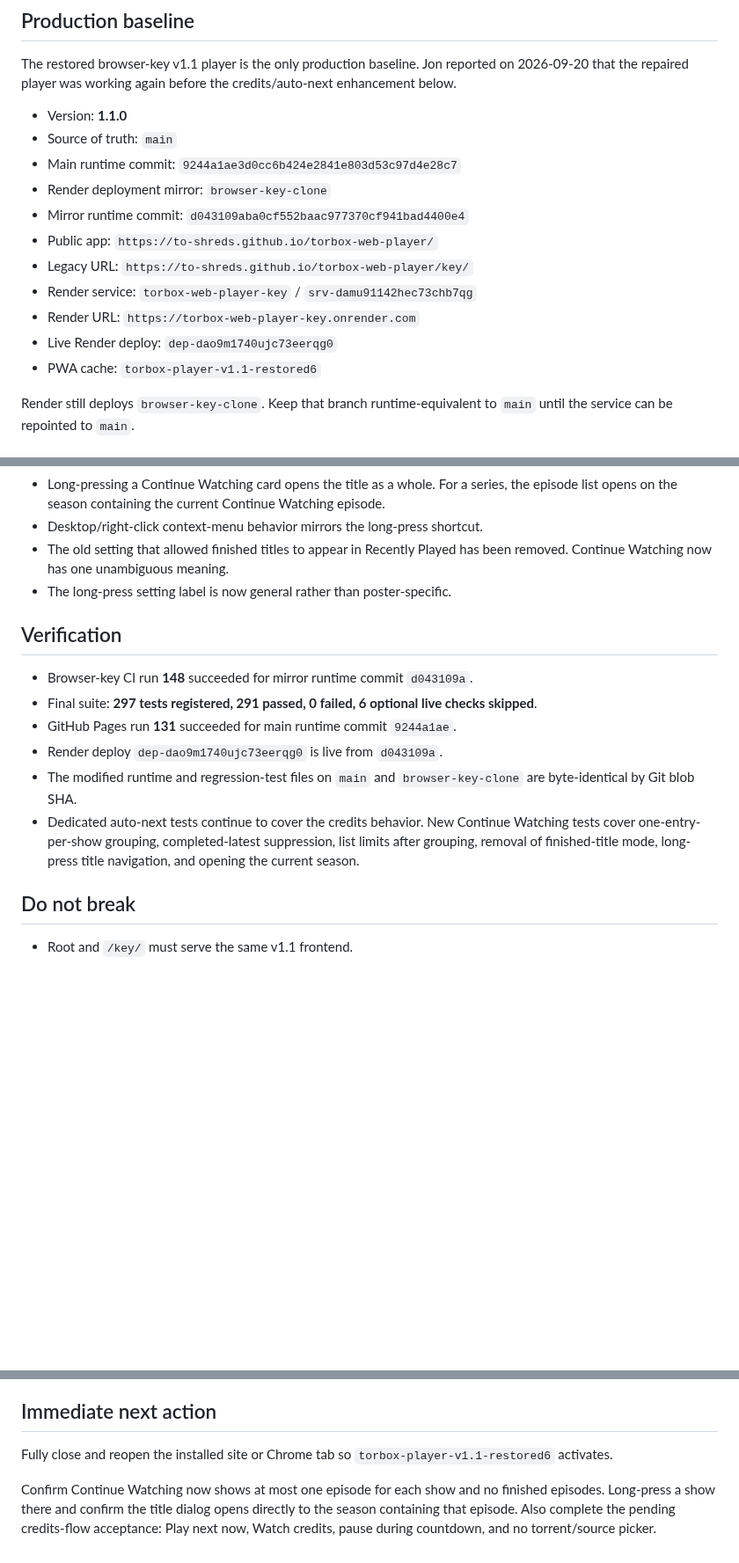
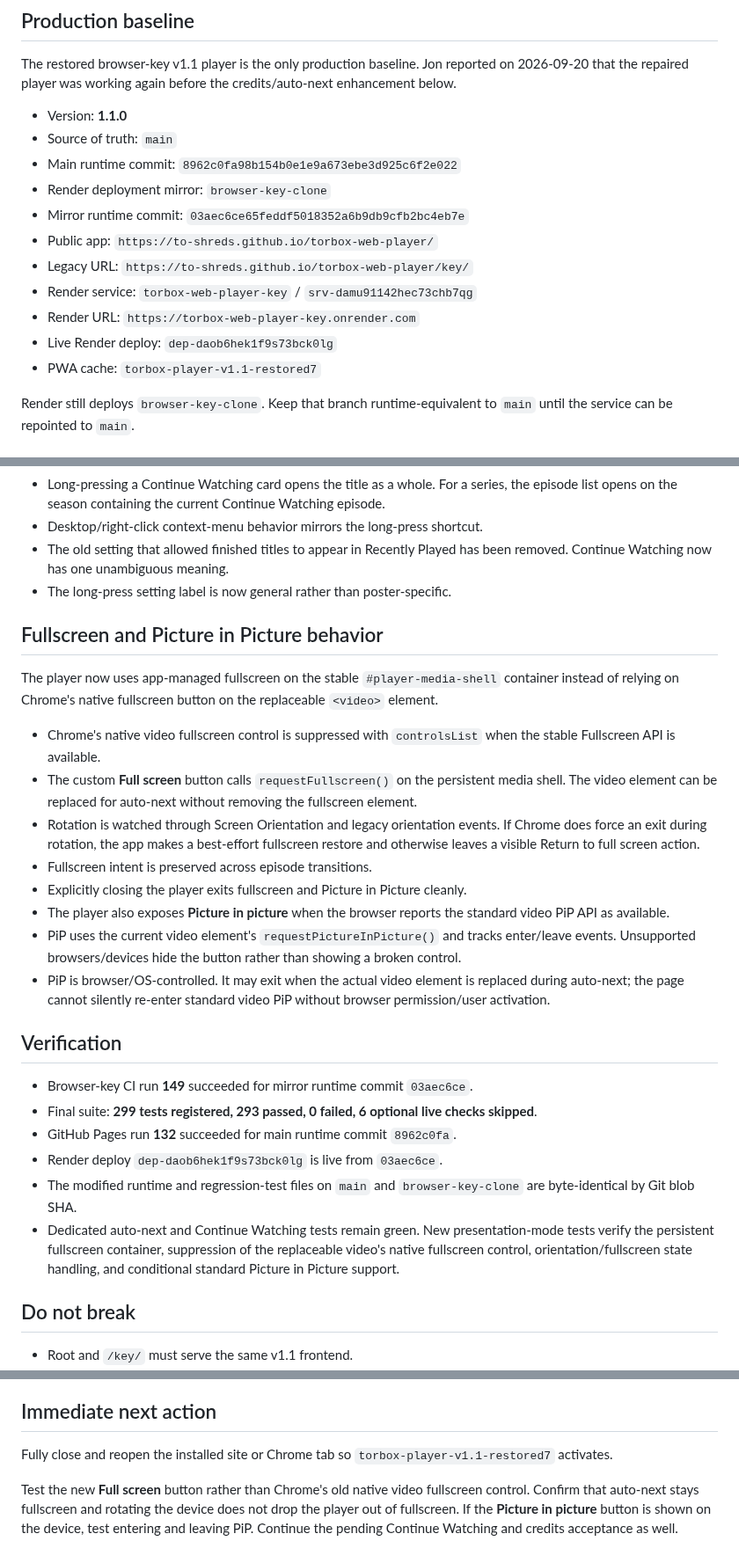
Before and after one commit to to-shreds/torbox-web-player, a Markdown page: HANDOFF.md, 3 parts joined by grey strips. Shown at 88% size. GitHub-like rendering; blank space fills up the shorter version.

Commit message:
Document stable fullscreen and picture in picture

```diff
--- a/HANDOFF.md
+++ b/HANDOFF.md
@@ -8,15 +8,15 @@ The restored browser-key v1.1 player is the only production baseline. Jon report
 
 - Version: **1.1.0**
 - Source of truth: `main`
-- Main runtime commit: `9244a1ae3d0cc6b424e2841e803d53c97d4e28c7`
+- Main runtime commit: `8962c0fa98b154b0e1e9a673ebe3d925c6f2e022`
 - Render deployment mirror: `browser-key-clone`
-- Mirror runtime commit: `d043109aba0cf552baac977370cf941bad4400e4`
+- Mirror runtime commit: `03aec6ce65feddf5018352a6b9db9cfb2bc4eb7e`
 - Public app: `https://to-shreds.github.io/torbox-web-player/`
 - Legacy URL: `https://to-shreds.github.io/torbox-web-player/key/`
 - Render service: `torbox-web-player-key` / `srv-damu91142hec73chb7qg`
 - Render URL: `https://torbox-web-player-key.onrender.com`
-- Live Render deploy: `dep-dao9m1740ujc73eerqg0`
-- PWA cache: `torbox-player-v1.1-restored6`
+- Live Render deploy: `dep-daob6hek1f9s73bck0lg`
+- PWA cache: `torbox-player-v1.1-restored7`
 
 Render still deploys `browser-key-clone`. Keep that branch runtime-equivalent to `main` until the service can be repointed to `main`.
 
@@ -69,14 +69,27 @@ Continue Watching is now a show-level surface rather than a raw episode history
 - The old setting that allowed finished titles to appear in Recently Played has been removed. Continue Watching now has one unambiguous meaning.
 - The long-press setting label is now general rather than poster-specific.
 
+## Fullscreen and Picture in Picture behavior
+
+The player now uses app-managed fullscreen on the stable `#player-media-shell` container instead of relying on Chrome's native fullscreen button on the replaceable `<video>` element.
+
+- Chrome's native video fullscreen control is suppressed with `controlsList` when the stable Fullscreen API is available.
+- The custom **Full screen** button calls `requestFullscreen()` on the persistent media shell. The video element can be replaced for auto-next without removing the fullscreen element.
+- Rotation is watched through Screen Orientation and legacy orientation events. If Chrome does force an exit during rotation, the app makes a best-effort fullscreen restore and otherwise leaves a visible Return to full screen action.
+- Fullscreen intent is preserved across episode transitions.
+- Explicitly closing the player exits fullscreen and Picture in Picture cleanly.
+- The player also exposes **Picture in picture** when the browser reports the standard video PiP API as available.
+- PiP uses the current video element's `requestPictureInPicture()` and tracks enter/leave events. Unsupported browsers/devices hide the button rather than showing a broken control.
+- PiP is browser/OS-controlled. It may exit when the actual video element is replaced during auto-next; the page cannot silently re-enter standard video PiP without browser permission/user activation.
+
 ## Verification
 
-- Browser-key CI run **148** succeeded for mirror runtime commit `d043109a`.
-- Final suite: **297 tests registered, 291 passed, 0 failed, 6 optional live checks skipped**.
-- GitHub Pages run **131** succeeded for main runtime commit `9244a1ae`.
-- Render deploy `dep-dao9m1740ujc73eerqg0` is live from `d043109a`.
+- Browser-key CI run **149** succeeded for mirror runtime commit `03aec6ce`.
+- Final suite: **299 tests registered, 293 passed, 0 failed, 6 optional live checks skipped**.
+- GitHub Pages run **132** succeeded for main runtime commit `8962c0fa`.
+- Render deploy `dep-daob6hek1f9s73bck0lg` is live from `03aec6ce`.
 - The modified runtime and regression-test files on `main` and `browser-key-clone` are byte-identical by Git blob SHA.
-- Dedicated auto-next tests continue to cover the credits behavior. New Continue Watching tests cover one-entry-per-show grouping, completed-latest suppression, list limits after grouping, removal of finished-title mode, long-press title navigation, and opening the current season.
+- Dedicated auto-next and Continue Watching tests remain green. New presentation-mode tests verify the persistent fullscreen container, suppression of the replaceable video's native fullscreen control, orientation/fullscreen state handling, and conditional standard Picture in Picture support.
 
 ## Do not break
 
@@ -92,6 +105,6 @@ Continue Watching is now a show-level surface rather than a raw episode history
 
 ## Immediate next action
 
-Fully close and reopen the installed site or Chrome tab so `torbox-player-v1.1-restored6` activates.
+Fully close and reopen the installed site or Chrome tab so `torbox-player-v1.1-restored7` activates.
 
-Confirm Continue Watching now shows at most one episode for each show and no finished episodes. Long-press a show there and confirm the title dialog opens directly to the season containing that episode. Also complete the pending credits-flow acceptance: Play next now, Watch credits, pause during countdown, and no torrent/source picker.
+Test the new **Full screen** button rather than Chrome's old native video fullscreen control. Confirm that auto-next stays fullscreen and rotating the device does not drop the player out of fullscreen. If the **Picture in picture** button is shown on the device, test entering and leaving PiP. Continue the pending Continue Watching and credits acceptance as well.
```
